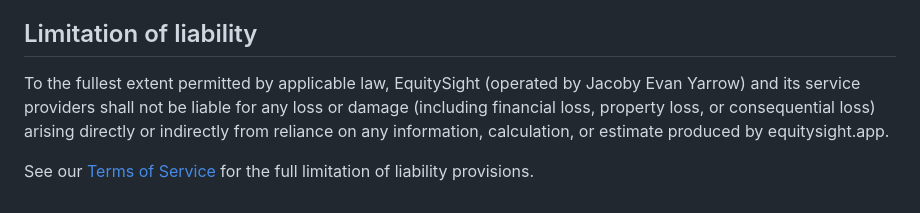
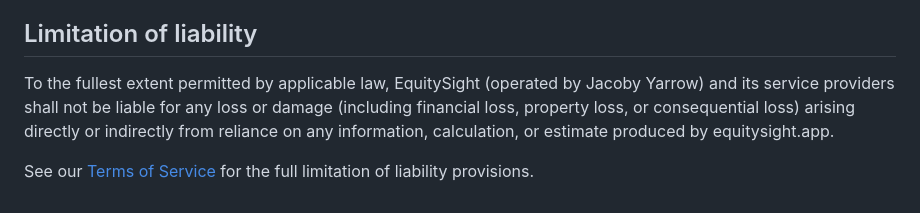
Before and after one commit to GoTraverse/PropertyCalculator, a Markdown page: disclaimer.md, the part around the change. Rendered like a GitHub page.

```diff
--- a/disclaimer.md
+++ b/disclaimer.md
@@ -44,6 +44,6 @@ Our website may contain links to third-party websites. We do not endorse, contro
 
 ## Limitation of liability
 
-To the fullest extent permitted by applicable law, EquitySight (operated by Jacoby Evan Yarrow) and its service providers shall not be liable for any loss or damage (including financial loss, property loss, or consequential loss) arising directly or indirectly from reliance on any information, calculation, or estimate produced by equitysight.app.
+To the fullest extent permitted by applicable law, EquitySight (operated by Jacoby Yarrow) and its service providers shall not be liable for any loss or damage (including financial loss, property loss, or consequential loss) arising directly or indirectly from reliance on any information, calculation, or estimate produced by equitysight.app.
 
 See our [Terms of Service](/terms) for the full limitation of liability provisions.
```
Also changed, not shown: privacy.md (+1 -1 lines), terms.md (+1 -1 lines).
